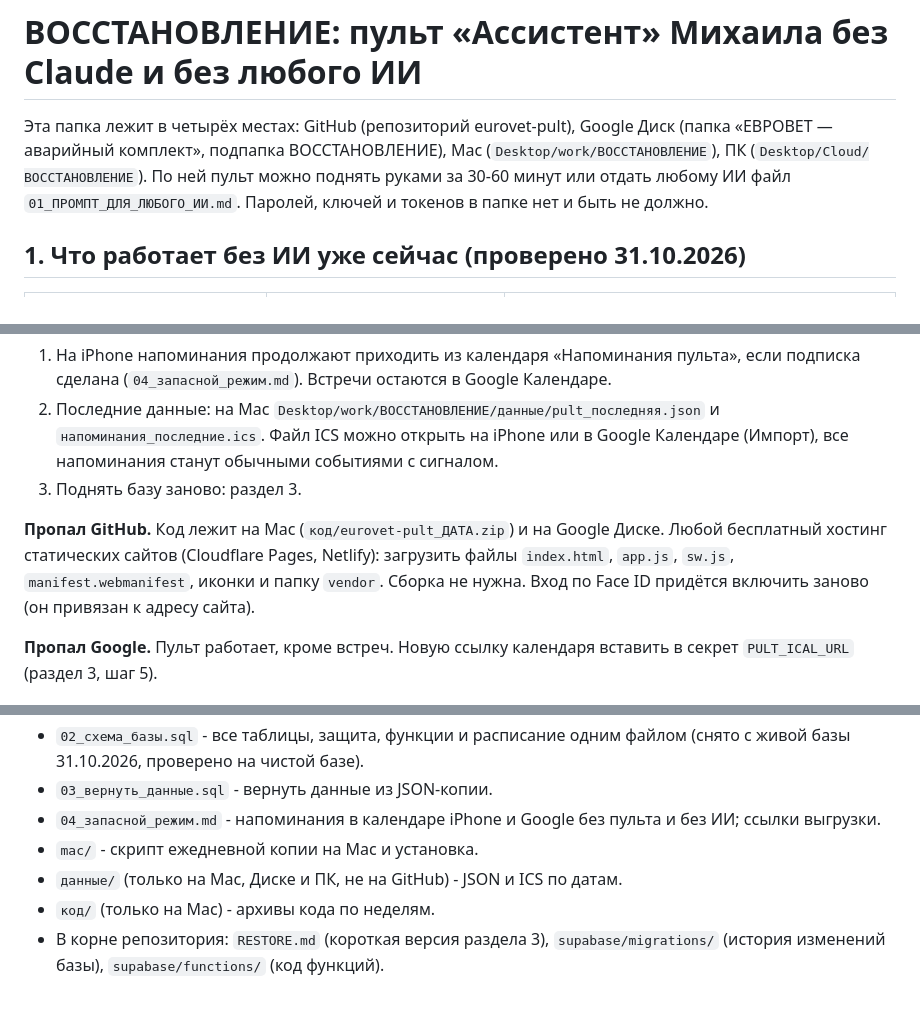
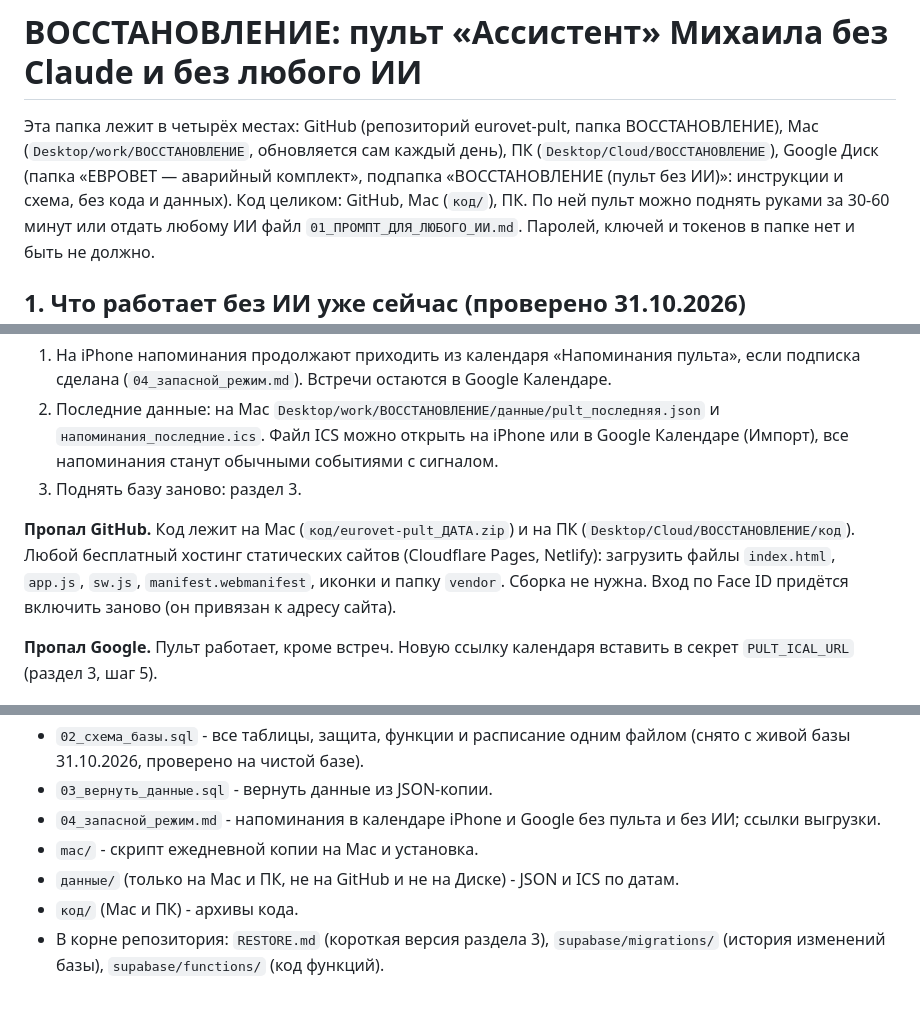
Before and after one commit to eurovetomsk-arch/eurovet-pult, a Markdown page: ВОССТАНОВЛЕНИЕ/00_ЧИТАЙ_МЕНЯ.md, 3 parts joined by grey strips. Rendered like a GitHub page.

Commit message:
ВОССТАНОВЛЕНИЕ: где лежат копии (Диск без кода и данных), кнопка «Сменить ссылку» уже есть, отпечаток Mac в файле
Co-Authored-By: Claude Opus 5.5 <noreply@anthropic.com>
Claude-Session: https://claude.ai/code/session_019A1aikncYC5AvM1QjCcWeh

```diff
--- a/ВОССТАНОВЛЕНИЕ/00_ЧИТАЙ_МЕНЯ.md
+++ b/ВОССТАНОВЛЕНИЕ/00_ЧИТАЙ_МЕНЯ.md
@@ -1,6 +1,7 @@
 # ВОССТАНОВЛЕНИЕ: пульт «Ассистент» Михаила без Claude и без любого ИИ
 
-Эта папка лежит в четырёх местах: GitHub (репозиторий eurovet-pult), Google Диск (папка «ЕВРОВЕТ — аварийный комплект», подпапка ВОССТАНОВЛЕНИЕ), Mac (`Desktop/work/ВОССТАНОВЛЕНИЕ`), ПК (`Desktop/Cloud/ВОССТАНОВЛЕНИЕ`).
+Эта папка лежит в четырёх местах: GitHub (репозиторий eurovet-pult, папка ВОССТАНОВЛЕНИЕ), Mac (`Desktop/work/ВОССТАНОВЛЕНИЕ`, обновляется сам каждый день), ПК (`Desktop/Cloud/ВОССТАНОВЛЕНИЕ`), Google Диск (папка «ЕВРОВЕТ — аварийный комплект», подпапка «ВОССТАНОВЛЕНИЕ (пульт без ИИ)»: инструкции и схема, без кода и данных).
+Код целиком: GitHub, Mac (`код/`), ПК.
 По ней пульт можно поднять руками за 30-60 минут или отдать любому ИИ файл `01_ПРОМПТ_ДЛЯ_ЛЮБОГО_ИИ.md`.
 Паролей, ключей и токенов в папке нет и быть не должно.
 
@@ -27,7 +28,7 @@
 2. Последние данные: на Mac `Desktop/work/ВОССТАНОВЛЕНИЕ/данные/pult_последняя.json` и `напоминания_последние.ics`. Файл ICS можно открыть на iPhone или в Google Календаре (Импорт), все напоминания станут обычными событиями с сигналом.
 3. Поднять базу заново: раздел 3.
 
-**Пропал GitHub.** Код лежит на Mac (`код/eurovet-pult_ДАТА.zip`) и на Google Диске. Любой бесплатный хостинг статических сайтов (Cloudflare Pages, Netlify): загрузить файлы `index.html`, `app.js`, `sw.js`, `manifest.webmanifest`, иконки и папку `vendor`. Сборка не нужна. Вход по Face ID придётся включить заново (он привязан к адресу сайта).
+**Пропал GitHub.** Код лежит на Mac (`код/eurovet-pult_ДАТА.zip`) и на ПК (`Desktop/Cloud/ВОССТАНОВЛЕНИЕ/код`). Любой бесплатный хостинг статических сайтов (Cloudflare Pages, Netlify): загрузить файлы `index.html`, `app.js`, `sw.js`, `manifest.webmanifest`, иконки и папку `vendor`. Сборка не нужна. Вход по Face ID придётся включить заново (он привязан к адресу сайта).
 
 **Пропал Google.** Пульт работает, кроме встреч. Новую ссылку календаря вставить в секрет `PULT_ICAL_URL` (раздел 3, шаг 5).
 
@@ -69,6 +70,6 @@ Mac каждый день в 04:15 (и при включении) сам ска
 - `03_вернуть_данные.sql` - вернуть данные из JSON-копии.
 - `04_запасной_режим.md` - напоминания в календаре iPhone и Google без пульта и без ИИ; ссылки выгрузки.
 - `mac/` - скрипт ежедневной копии на Mac и установка.
-- `данные/` (только на Mac, Диске и ПК, не на GitHub) - JSON и ICS по датам.
-- `код/` (только на Mac) - архивы кода по неделям.
+- `данные/` (только на Mac и ПК, не на GitHub и не на Диске) - JSON и ICS по датам.
+- `код/` (Mac и ПК) - архивы кода.
 - В корне репозитория: `RESTORE.md` (короткая версия раздела 3), `supabase/migrations/` (история изменений базы), `supabase/functions/` (код функций).
```
Also changed, not shown: other parts of ВОССТАНОВЛЕНИЕ/00_ЧИТАЙ_МЕНЯ.md (+1 -1 lines), ВОССТАНОВЛЕНИЕ/04_запасной_режим.md (+2 -2 lines).
